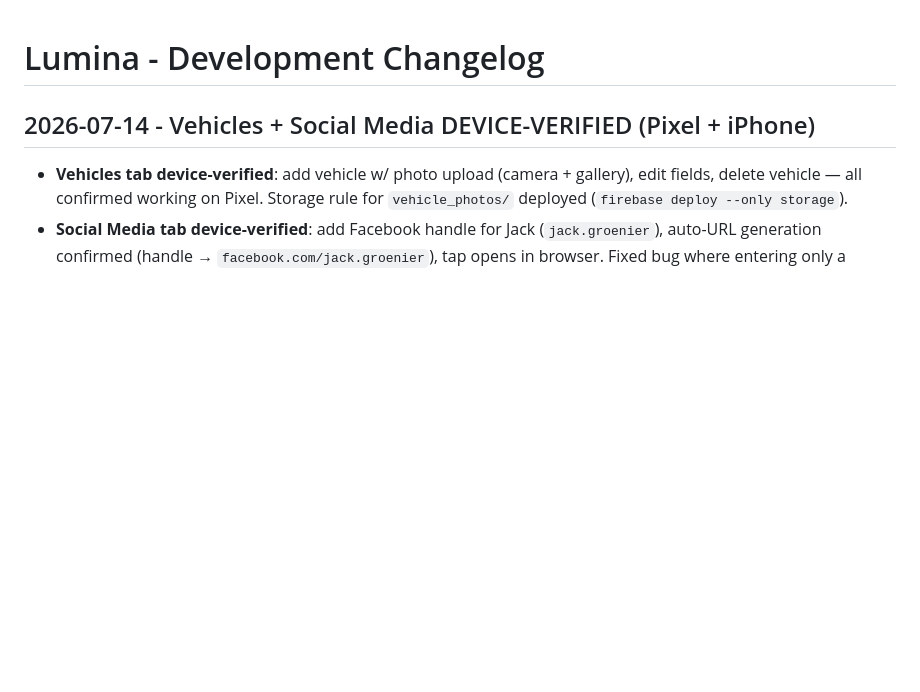
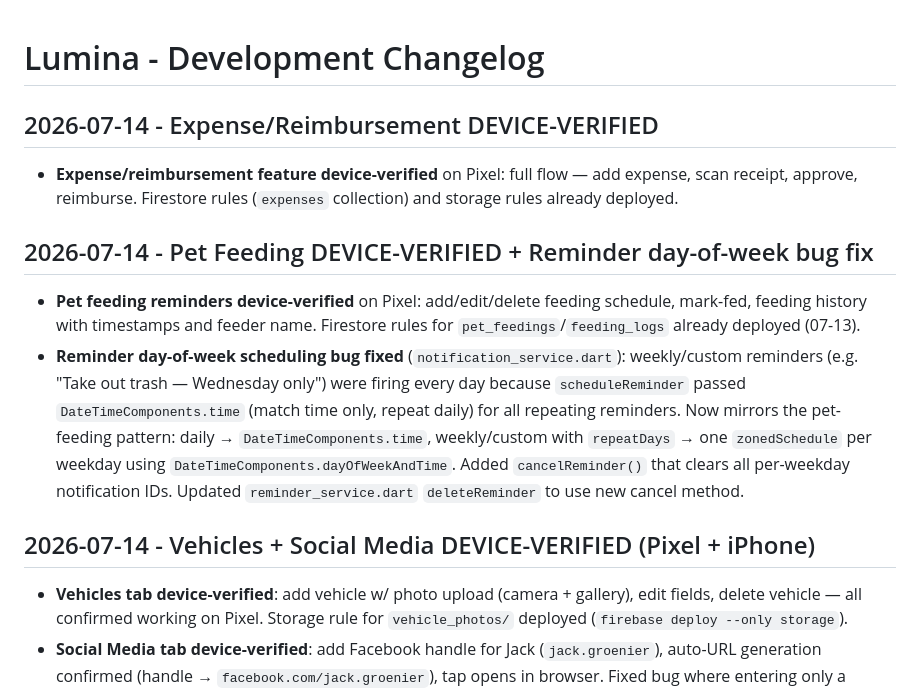
Before and after one commit to sosmartapps/lumina, a Markdown page: CHANGELOG.md, the part around the change. Rendered like a GitHub page; blank space fills up the shorter version.

```diff
--- a/CHANGELOG.md
+++ b/CHANGELOG.md
@@ -2,6 +2,15 @@
 
 <!-- Claude will automatically log completed work here. -->
 <!-- Format: Date - Build Number - Summary heading, then bullet points of what changed. -->
+
+## 2026-07-14 - Expense/Reimbursement DEVICE-VERIFIED
+
+- **Expense/reimbursement feature device-verified** on Pixel: full flow — add expense, scan receipt, approve, reimburse. Firestore rules (`expenses` collection) and storage rules already deployed.
+
+## 2026-07-14 - Pet Feeding DEVICE-VERIFIED + Reminder day-of-week bug fix
+
+- **Pet feeding reminders device-verified** on Pixel: add/edit/delete feeding schedule, mark-fed, feeding history with timestamps and feeder name. Firestore rules for `pet_feedings`/`feeding_logs` already deployed (07-13).
+- **Reminder day-of-week scheduling bug fixed** (`notification_service.dart`): weekly/custom reminders (e.g. "Take out trash — Wednesday only") were firing every day because `scheduleReminder` passed `DateTimeComponents.time` (match time only, repeat daily) for all repeating reminders. Now mirrors the pet-feeding pattern: daily → `DateTimeComponents.time`, weekly/custom with `repeatDays` → one `zonedSchedule` per weekday using `DateTimeComponents.dayOfWeekAndTime`. Added `cancelReminder()` that clears all per-weekday notification IDs. Updated `reminder_service.dart` `deleteReminder` to use new cancel method.
 
 ## 2026-07-14 - Vehicles + Social Media DEVICE-VERIFIED (Pixel + iPhone)
 
```
Also changed, not shown: claude.md (+2 -2 lines).
